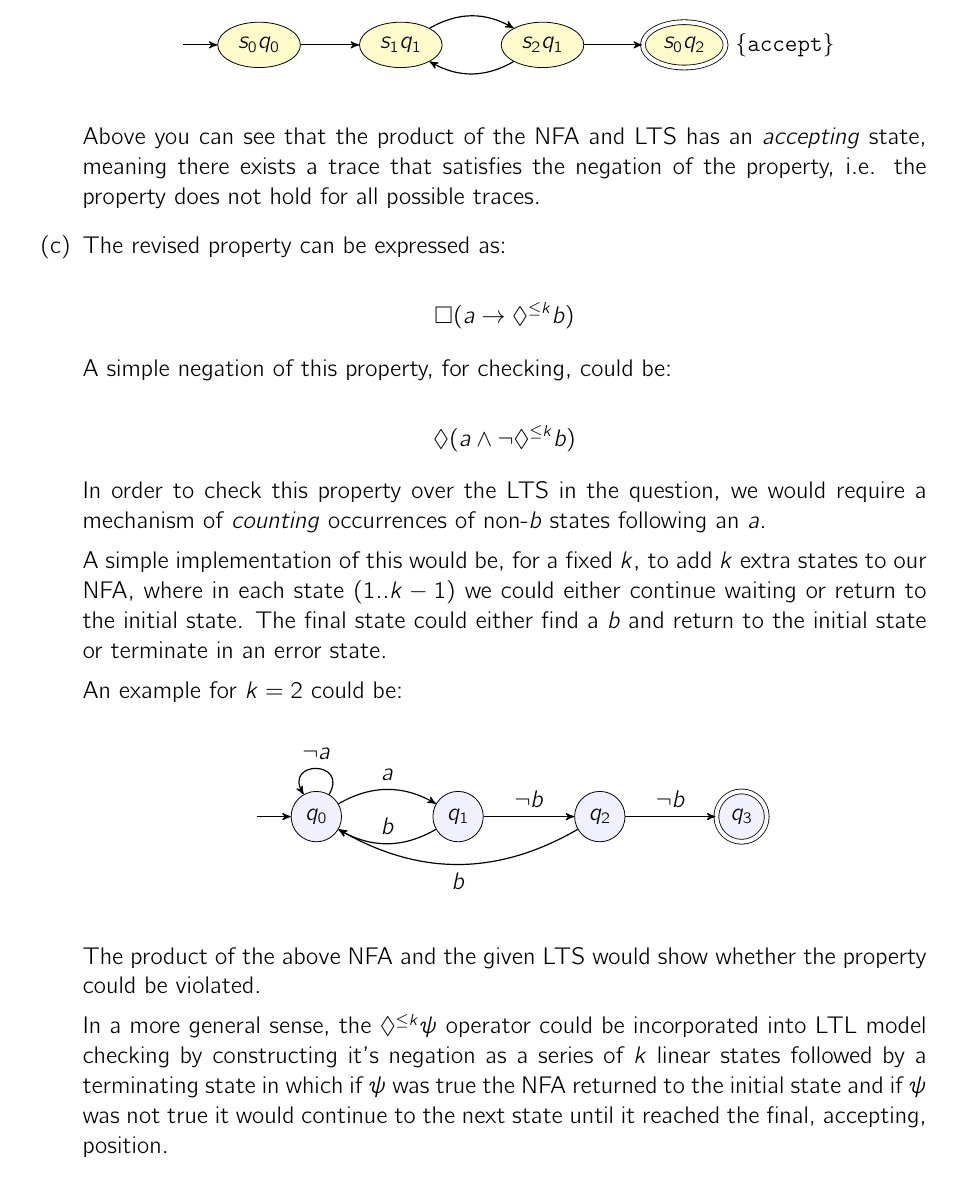
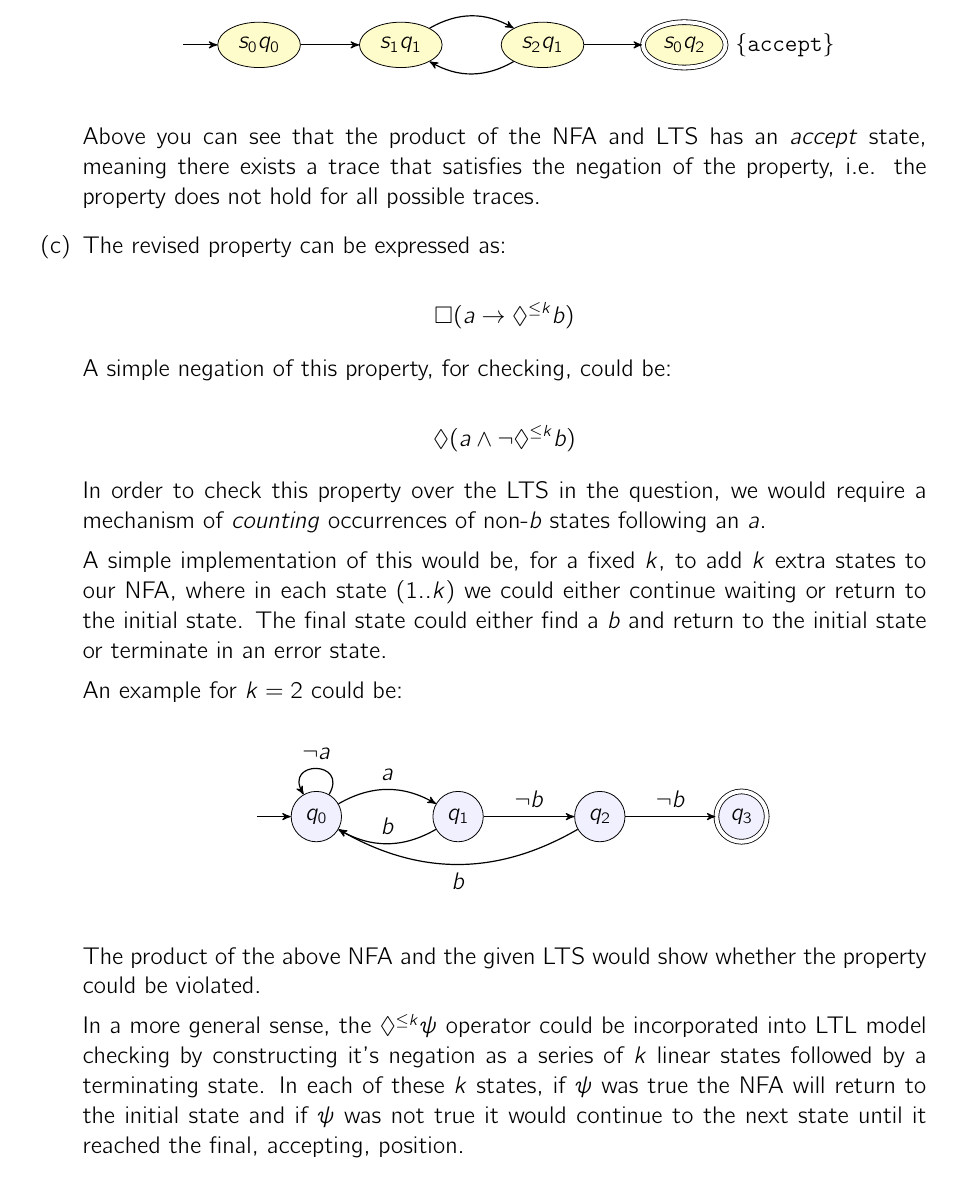
Before and after one commit to barrett370/exams2020, a LaTeX problem sheet (plpdi/1803086Exam.tex): part of page 14 of 15, cut so that both start at the same text. Compiled offline with pdfLaTeX.

Commit message:
submitted 1

```diff
--- a/plpdi/1803086Exam.tex
+++ b/plpdi/1803086Exam.tex
@@ -663,7 +663,7 @@ the preamble, write your answers below.
             \end{tikzpicture}
           \end{center}
 
-          Above you can see that the product of the NFA and LTS has an \textit{accepting} state, meaning there exists a trace that satisfies the negation of the property, i.e. the property does not hold for all possible traces.
+          Above you can see that the product of the NFA and LTS has an \textit{accept} state, meaning there exists a trace that satisfies the negation of the property, i.e. the property does not hold for all possible traces.
 
     \item
           The revised property can be expressed as:
@@ -681,7 +681,7 @@ the preamble, write your answers below.
 
           In order to check this property over the LTS in the question, we would require a mechanism of \textit{counting} occurrences of non-$b$ states following an $a$.
 
-          A simple implementation of this would be, for a fixed $k$, to add $k$ extra states to our NFA, where in each state ($1..k-1$) we could either continue waiting or return to the initial state. The final state could either find a $b$ and return to the initial state or terminate in an error state.
+          A simple implementation of this would be, for a fixed $k$, to add $k$ extra states to our NFA, where in each state ($1..k$) we could either continue waiting or return to the initial state. The final state could either find a $b$ and return to the initial state or terminate in an error state.
 
           An example for $k=2$ could be:
 
@@ -705,7 +705,7 @@ the preamble, write your answers below.
 
           The product of the above NFA and the given LTS would show whether the property could be violated.
 
-          In a more general sense, the $\Diamond^{\leq k}\psi$ operator could be incorporated into LTL model checking by constructing it's negation as a series of $k$ linear states followed by a terminating state in which if $\psi$ was true the NFA returned to the initial state and if $\psi$ was not true it would continue to the next state until it reached the final, accepting, position.
+          In a more general sense, the $\Diamond^{\leq k}\psi$ operator could be incorporated into LTL model checking by constructing it's negation as a series of $k$ linear states followed by a terminating state. In each of these $k$ states, if $\psi$ was true the NFA will return to the initial state and if $\psi$ was not true it would continue to the next state until it reached the final, accepting, position.
 
   \end{enumerate}
 \end{question}
```
Also changed, not shown: plpdi/1803086Exam.pdf, plpdi/1803086Exam.tex (2 more changed lines).
